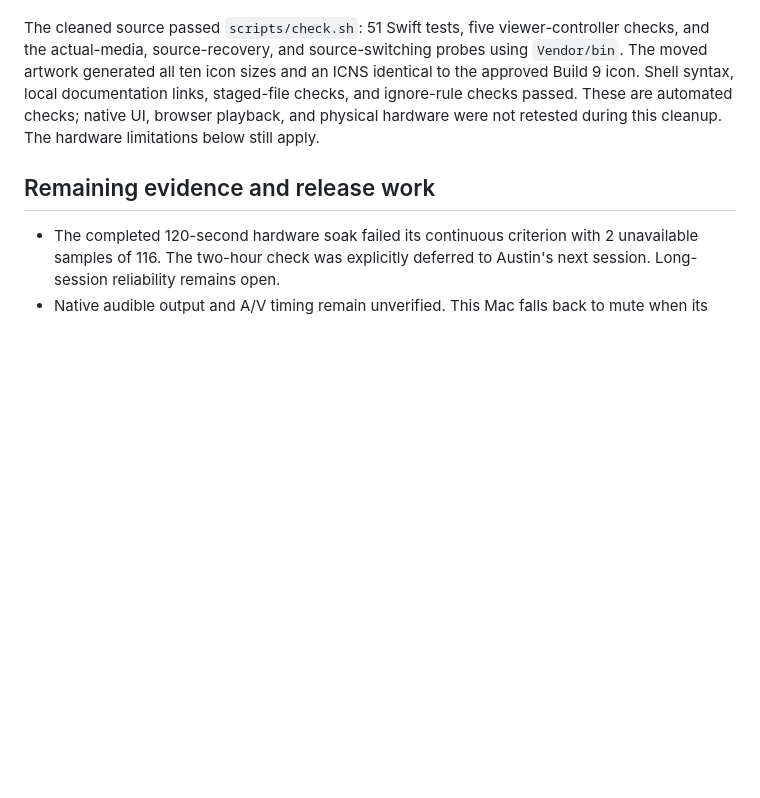
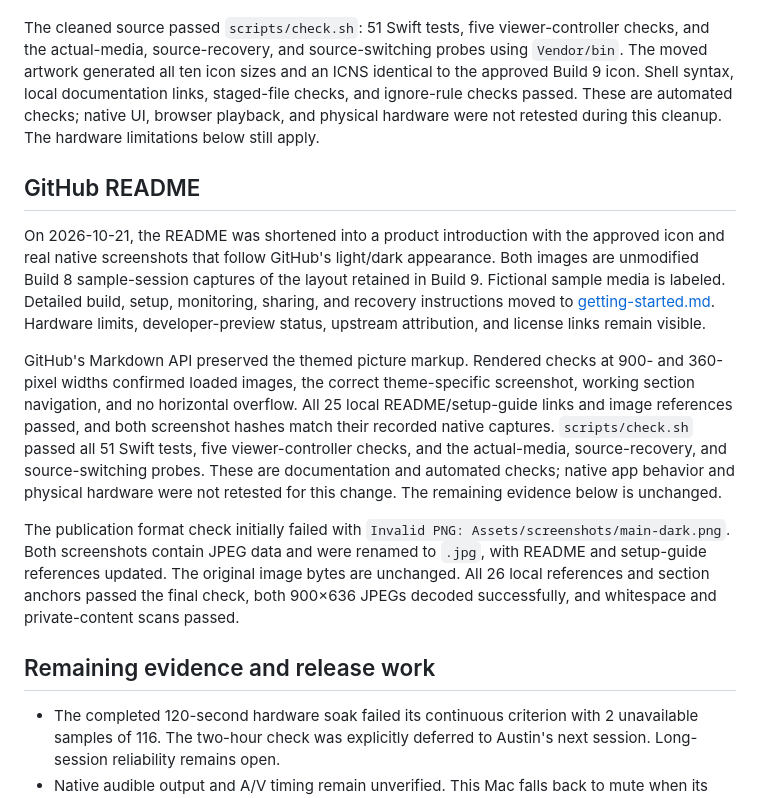
Before and after one commit to austinpresley/setbeam, a Markdown page: docs/status.md, the part around the change. GitHub-like rendering; blank space fills up the shorter version.

```diff
--- a/docs/status.md
+++ b/docs/status.md
@@ -84,6 +84,14 @@ Ignore rules cover build products, downloaded dependencies, runtime state, local
 
 The cleaned source passed `scripts/check.sh`: 51 Swift tests, five viewer-controller checks, and the actual-media, source-recovery, and source-switching probes using `Vendor/bin`. The moved artwork generated all ten icon sizes and an ICNS identical to the approved Build 9 icon. Shell syntax, local documentation links, staged-file checks, and ignore-rule checks passed. These are automated checks; native UI, browser playback, and physical hardware were not retested during this cleanup. The hardware limitations below still apply.
 
+## GitHub README
+
+On 2026-10-21, the README was shortened into a product introduction with the approved icon and real native screenshots that follow GitHub's light/dark appearance. Both images are unmodified Build 8 sample-session captures of the layout retained in Build 9. Fictional sample media is labeled. Detailed build, setup, monitoring, sharing, and recovery instructions moved to [getting-started.md](getting-started.md). Hardware limits, developer-preview status, upstream attribution, and license links remain visible.
+
+GitHub's Markdown API preserved the themed picture markup. Rendered checks at 900- and 360-pixel widths confirmed loaded images, the correct theme-specific screenshot, working section navigation, and no horizontal overflow. All 25 local README/setup-guide links and image references passed, and both screenshot hashes match their recorded native captures. `scripts/check.sh` passed all 51 Swift tests, five viewer-controller checks, and the actual-media, source-recovery, and source-switching probes. These are documentation and automated checks; native app behavior and physical hardware were not retested for this change. The remaining evidence below is unchanged.
+
+The publication format check initially failed with `Invalid PNG: Assets/screenshots/main-dark.png`. Both screenshots contain JPEG data and were renamed to `.jpg`, with README and setup-guide references updated. The original image bytes are unchanged. All 26 local references and section anchors passed the final check, both 900×636 JPEGs decoded successfully, and whitespace and private-content scans passed.
+
 ## Remaining evidence and release work
 
 - The completed 120-second hardware soak failed its continuous criterion with 2 unavailable samples of 116. The two-hour check was explicitly deferred to Austin's next session. Long-session reliability remains open.
```
Also changed, not shown: README.md (+33 -37 lines), docs/getting-started.md (added, +66 -0 lines), Assets/screenshots/main-dark.jpg (added), Assets/screenshots/main-light.jpg (added).
